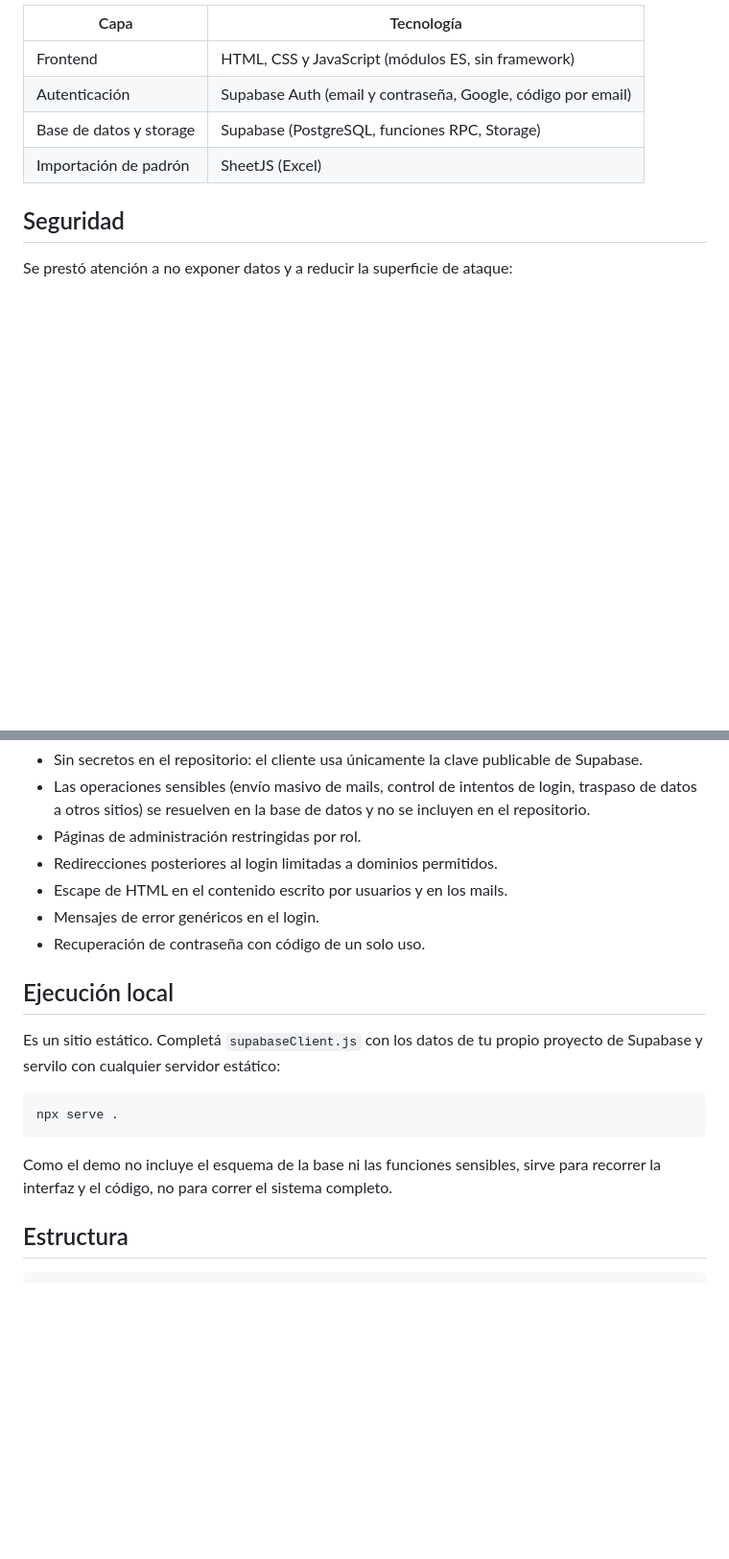
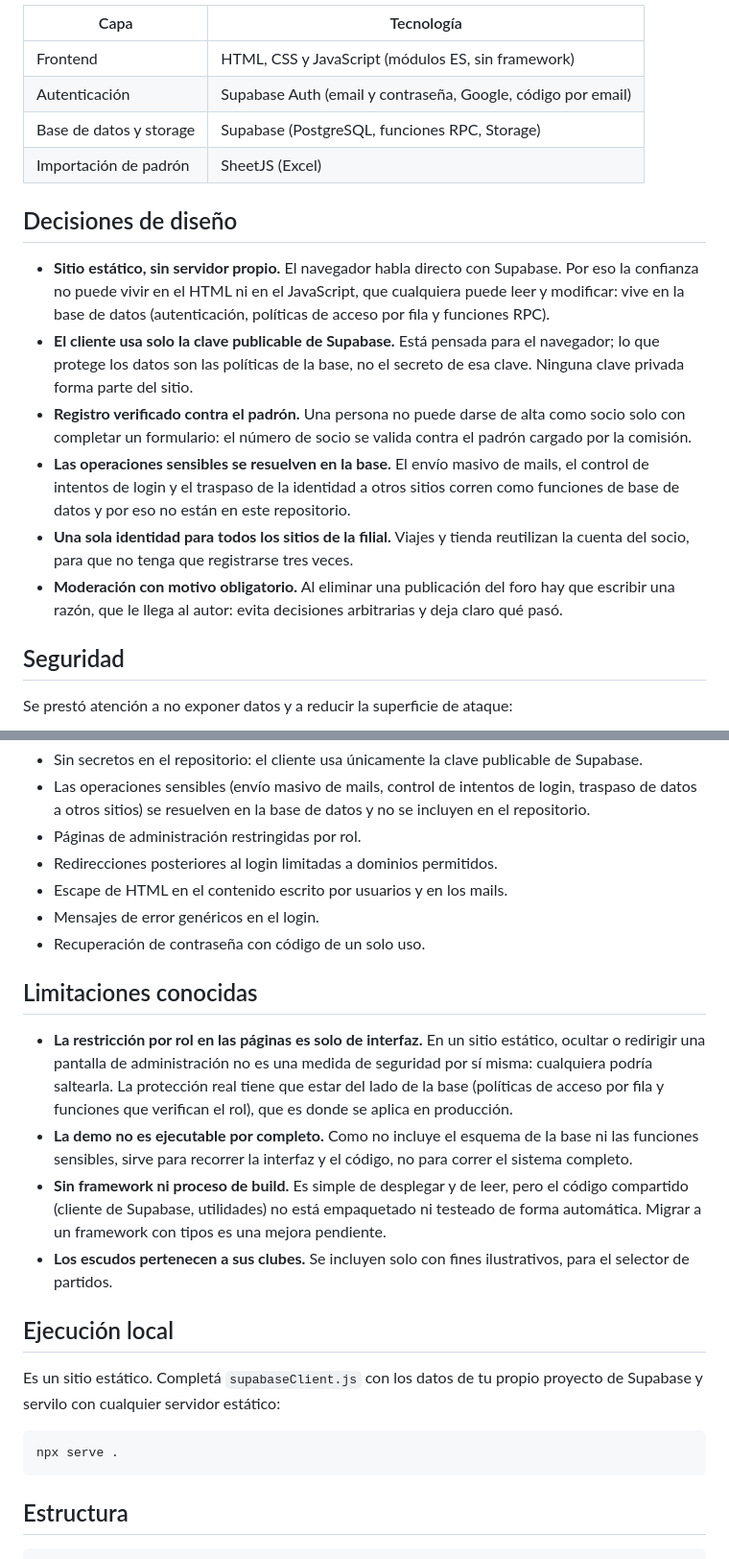
Before and after one commit to RamalloDanilo1913/portal-socios-demo, a Markdown page: README.md, 2 parts joined by grey strips. Shown at 96% size. Rendered like a GitHub page; blank space fills up the shorter version.

````diff
--- a/README.md
+++ b/README.md
@@ -53,6 +57,15 @@ Una filial necesita saber quién es socio, comunicarse con todos y mantenerlos i
 | Base de datos y storage | Supabase (PostgreSQL, funciones RPC, Storage) |
 | Importación de padrón | SheetJS (Excel) |
 
+## Decisiones de diseño
+
+- **Sitio estático, sin servidor propio.** El navegador habla directo con Supabase. Por eso la confianza no puede vivir en el HTML ni en el JavaScript, que cualquiera puede leer y modificar: vive en la base de datos (autenticación, políticas de acceso por fila y funciones RPC).
+- **El cliente usa solo la clave publicable de Supabase.** Está pensada para el navegador; lo que protege los datos son las políticas de la base, no el secreto de esa clave. Ninguna clave privada forma parte del sitio.
+- **Registro verificado contra el padrón.** Una persona no puede darse de alta como socio solo con completar un formulario: el número de socio se valida contra el padrón cargado por la comisión.
+- **Las operaciones sensibles se resuelven en la base.** El envío masivo de mails, el control de intentos de login y el traspaso de la identidad a otros sitios corren como funciones de base de datos y por eso no están en este repositorio.
+- **Una sola identidad para todos los sitios de la filial.** Viajes y tienda reutilizan la cuenta del socio, para que no tenga que registrarse tres veces.
+- **Moderación con motivo obligatorio.** Al eliminar una publicación del foro hay que escribir una razón, que le llega al autor: evita decisiones arbitrarias y deja claro qué pasó.
+
 ## Seguridad
 
 Se prestó atención a no exponer datos y a reducir la superficie de ataque:
@@ -65,6 +78,13 @@ Se prestó atención a no exponer datos y a reducir la superficie de ataque:
 - Mensajes de error genéricos en el login.
 - Recuperación de contraseña con código de un solo uso.
 
+## Limitaciones conocidas
+
+- **La restricción por rol en las páginas es solo de interfaz.** En un sitio estático, ocultar o redirigir una pantalla de administración no es una medida de seguridad por sí misma: cualquiera podría saltearla. La protección real tiene que estar del lado de la base (políticas de acceso por fila y funciones que verifican el rol), que es donde se aplica en producción.
+- **La demo no es ejecutable por completo.** Como no incluye el esquema de la base ni las funciones sensibles, sirve para recorrer la interfaz y el código, no para correr el sistema completo.
+- **Sin framework ni proceso de build.** Es simple de desplegar y de leer, pero el código compartido (cliente de Supabase, utilidades) no está empaquetado ni testeado de forma automática. Migrar a un framework con tipos es una mejora pendiente.
+- **Los escudos pertenecen a sus clubes.** Se incluyen solo con fines ilustrativos, para el selector de partidos.
+
 ## Ejecución local
 
 Es un sitio estático. Completá `supabaseClient.js` con los datos de tu propio proyecto de Supabase y servilo con cualquier servidor estático:
@@ -72,8 +92,6 @@ Es un sitio estático. Completá `supabaseClient.js` con los datos de tu propio
 ```bash
 npx serve .
 ```
-
-Como el demo no incluye el esquema de la base ni las funciones sensibles, sirve para recorrer la interfaz y el código, no para correr el sistema completo.
 
 ## Estructura
 
````
Also changed, not shown: other parts of README.md (+4 -0 lines).
